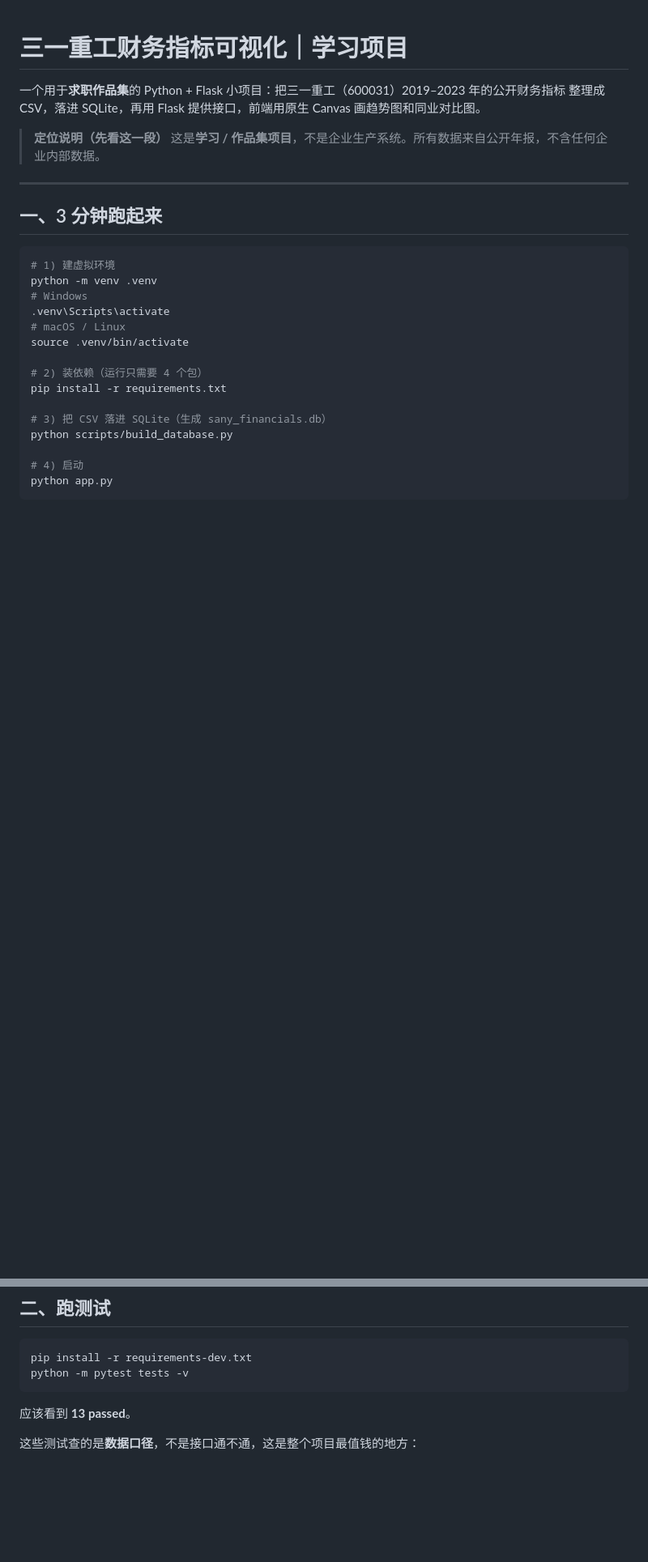
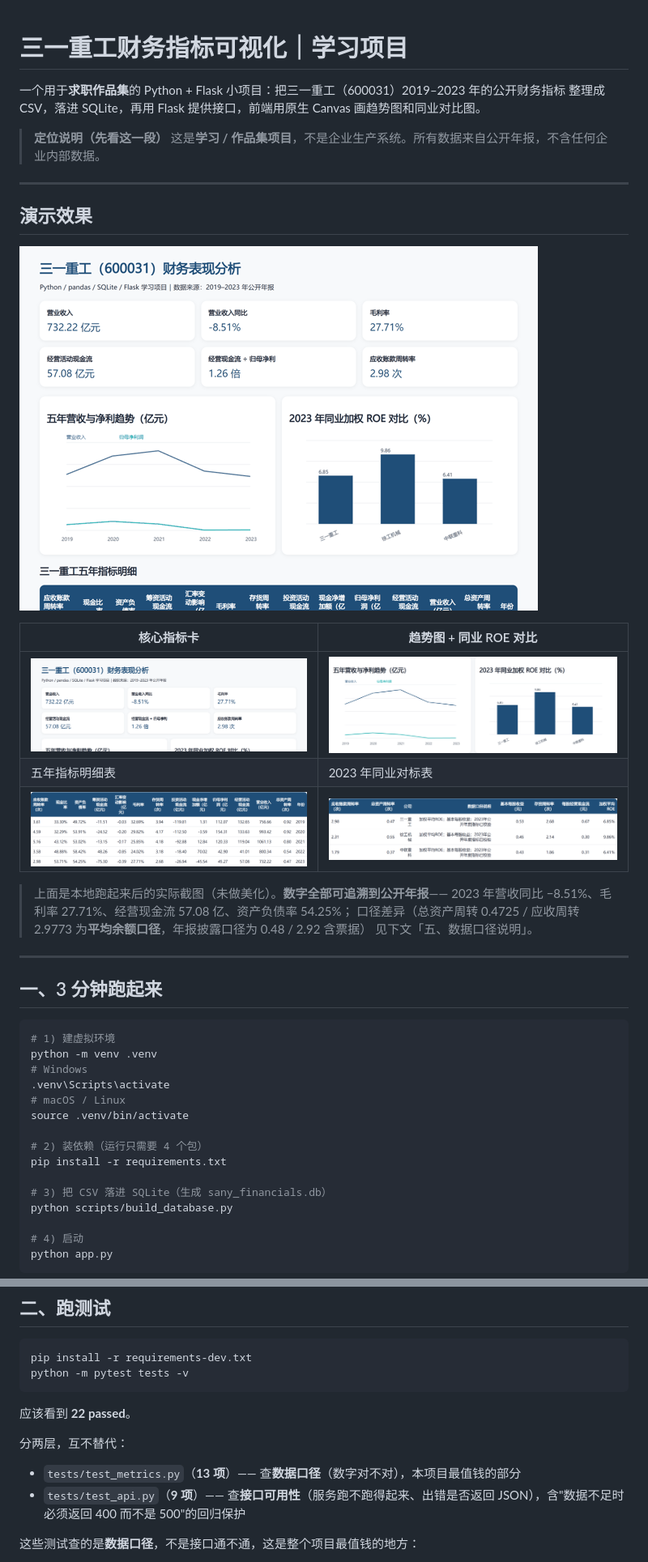
Before and after one commit to Cz0419/sany-financial-viz, a Markdown page: README.md, 2 parts joined by grey strips. Shown at 81% size. Rendered like a GitHub page; pictures changed too: docs/screenshots/charts.png (added), docs/screenshots/demo.gif (added), docs/screenshots/metrics.png (added); blank space fills up the shorter version.

````diff
--- a/README.md
+++ b/README.md
@@ -5,6 +5,23 @@
 
 > **定位说明（先看这一段）**
 > 这是**学习 / 作品集项目**，不是企业生产系统。所有数据来自公开年报，不含任何企业内部数据。
+
+---
+
+## 演示效果
+
+![13 周现金流 / 财务指标可视化演示](docs/screenshots/demo.gif)
+
+| 核心指标卡 | 趋势图 + 同业 ROE 对比 |
+|---|---|
+| ![指标卡](docs/screenshots/metrics.png) | ![图表区](docs/screenshots/charts.png) |
+| 五年指标明细表 | 2023 年同业对标表 |
+| ![明细表](docs/screenshots/table.png) | ![同业对标](docs/screenshots/peers.png) |
+
+> 上面是本地跑起来后的实际截图（未做美化）。**数字全部可追溯到公开年报**——
+> 2023 年营收同比 −8.51%、毛利率 27.71%、经营现金流 57.08 亿、资产负债率 54.25%；
+> 口径差异（总资产周转 0.4725 / 应收周转 2.9773 为**平均余额口径**，年报披露口径为 0.48 / 2.92 含票据）
+> 见下文「五、数据口径说明」。
 
 ---
 
@@ -47,7 +64,12 @@ pip install -r requirements-dev.txt
 python -m pytest tests -v
 ```
 
-应该看到 **13 passed**。
+应该看到 **22 passed**。
+
+分两层，互不替代：
+
+- `tests/test_metrics.py`（**13 项**）—— 查**数据口径**（数字对不对），本项目最值钱的部分
+- `tests/test_api.py`（**9 项**）—— 查**接口可用性**（服务跑不跑得起来、出错是否返回 JSON），含"数据不足时必须返回 400 而不是 500"的回归保护
 
 这些测试查的是**数据口径**，不是接口通不通，这是整个项目最值钱的地方：
 
````
Also changed, not shown: other parts of README.md (+5 -2 lines), 6 other files.
